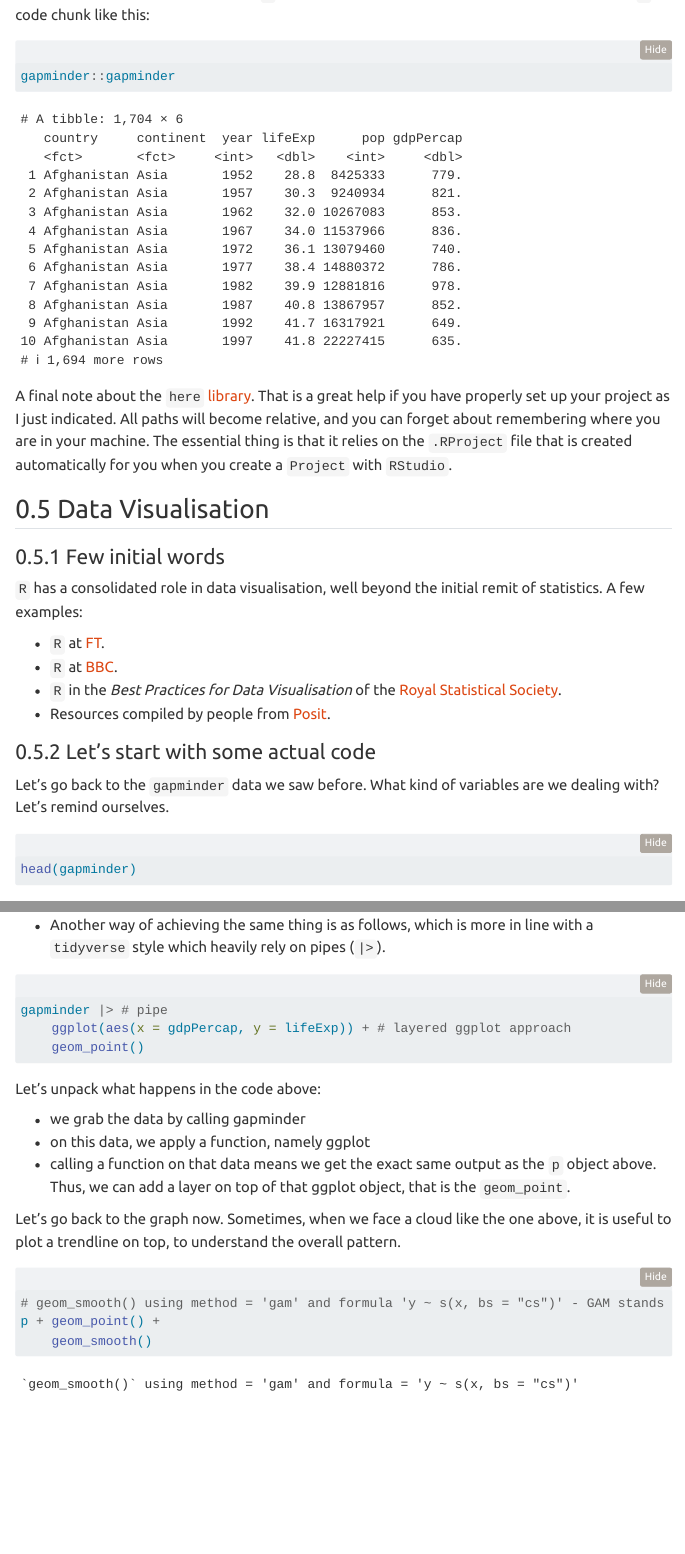
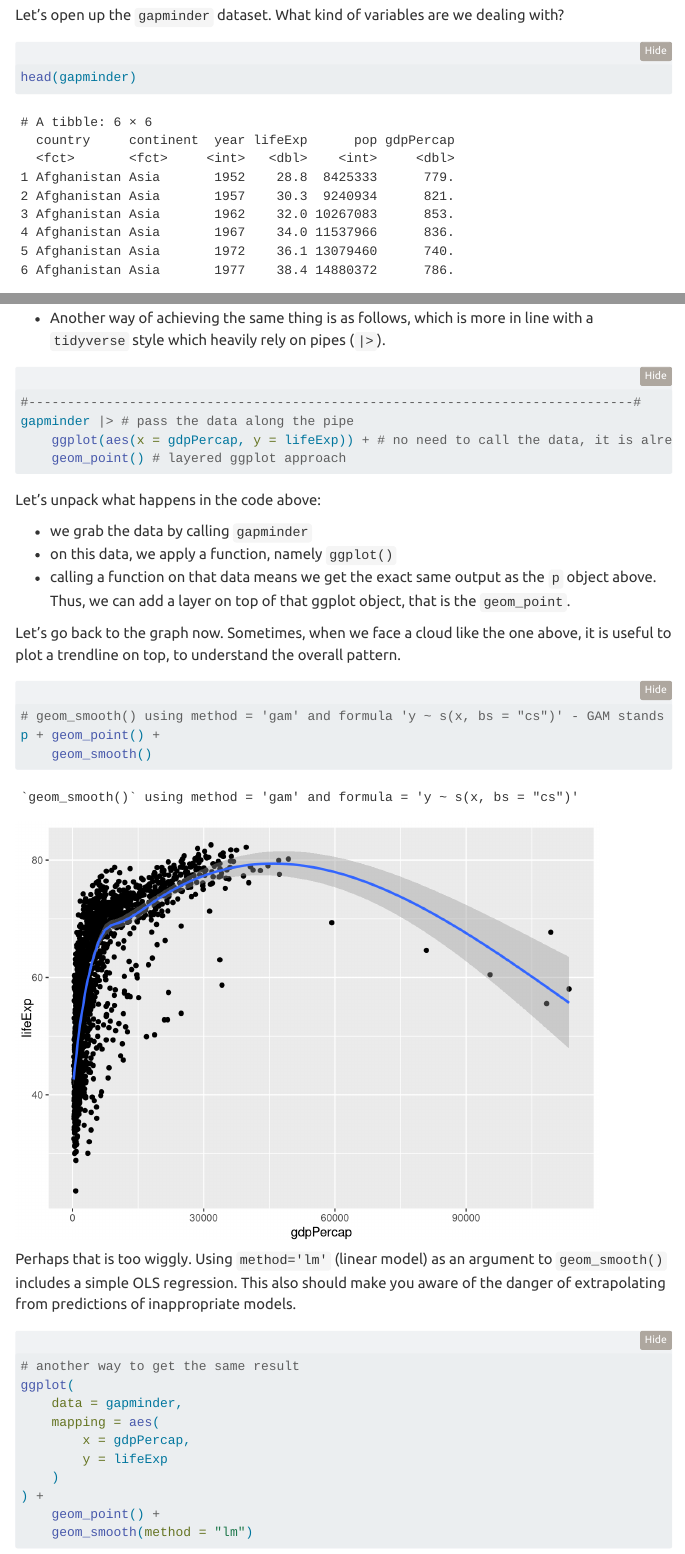
Before and after one commit to scipima/r_begin_workshop, a Quarto document (r_begin_workshop.qmd): the page in a window 1100 px wide, from 2200 px down before the commit and from 2650 px down after it, and a second part further down, joined at a grey line. Rendered offline with R 4.5, knitr and Pandoc in place of Quarto, with nearby package versions; folded parts are opened; some code elsewhere in the file could not run offline; menus at the side of the page are left out; the gapminder table comes from the copy in Python's plotly package.

Commit message:
update qmd

````diff
--- a/r_begin_workshop.qmd
+++ b/r_begin_workshop.qmd
@@ -130,12 +130,6 @@ Notice that here an option is set: `include=FALSE`.
 This tells `R` to run this code but not to include the output in the final document.
 
 When you click the **Render** button a document will be generated that includes both content as well as the output of any embedded `R` code chunks within the document.
-You can embed an `R` code chunk like this:
-```{r}
-#| code-fold: show
-
-gapminder::gapminder
-```
 
 A final note about the `here` [library](https://here.r-lib.org/).
 That is a great help if you have properly set up your project as I just indicated.
@@ -155,9 +149,8 @@ A few examples:
 
 
 ### Let's start with some actual code
-Let's go back to the `gapminder` data we saw before.
+Let's open up the `gapminder` dataset.
 What kind of variables are we dealing with?
-Let's remind ourselves.
 ```{r}
 head(gapminder)
 ```
@@ -203,15 +198,16 @@ p + geom_point() # and you can keep on adding to this, see below ...
 #| eval: false
 #| code-fold: show
 
-gapminder |> # pipe
-    ggplot(aes(x = gdpPercap, y = lifeExp)) + # layered ggplot approach
-    geom_point()
+#------------------------------------------------------------------------------#
+gapminder |> # pass the data along the pipe
+    ggplot(aes(x = gdpPercap, y = lifeExp)) + # no need to call the data, it is already piped in
+    geom_point() # layered ggplot approach
 ```
 
 Let's unpack what happens in the code above:
 
-* we grab the data by calling gapminder
-* on this data, we apply a function, namely ggplot
+* we grab the data by calling `gapminder`
+* on this data, we apply a function, namely `ggplot()`
 * calling a function on that data means we get the exact same output as the `p` object above.
 Thus, we can add a layer on top of that ggplot object, that is the `geom_point`.
 
````
Also changed, not shown: r_begin_workshop.qmd (29 more changed lines).
